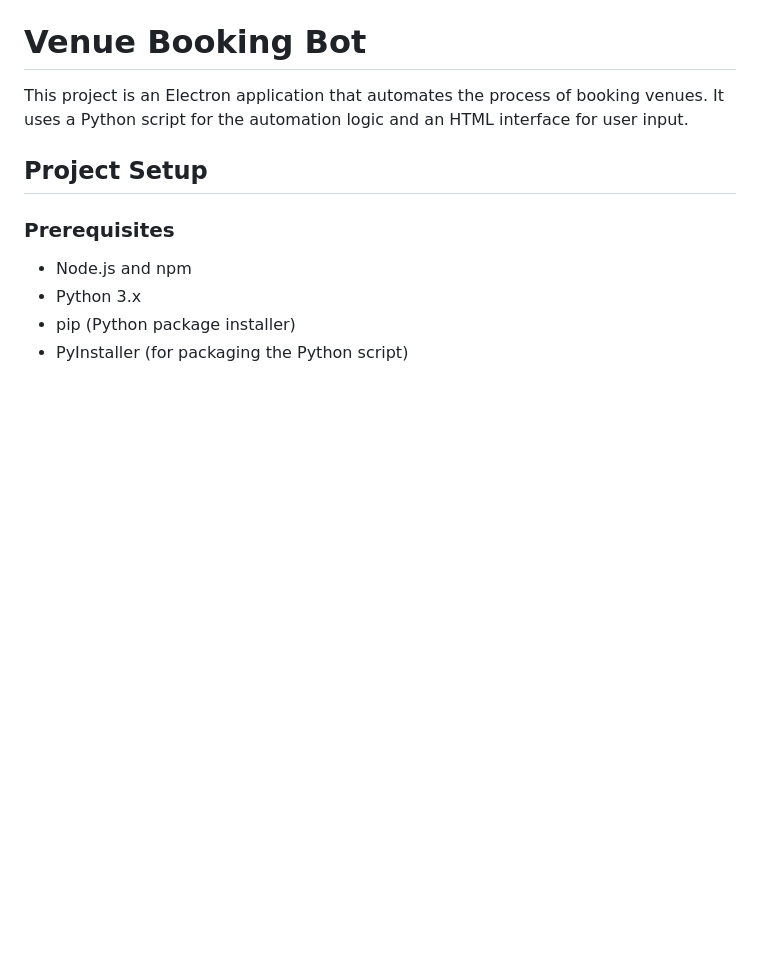
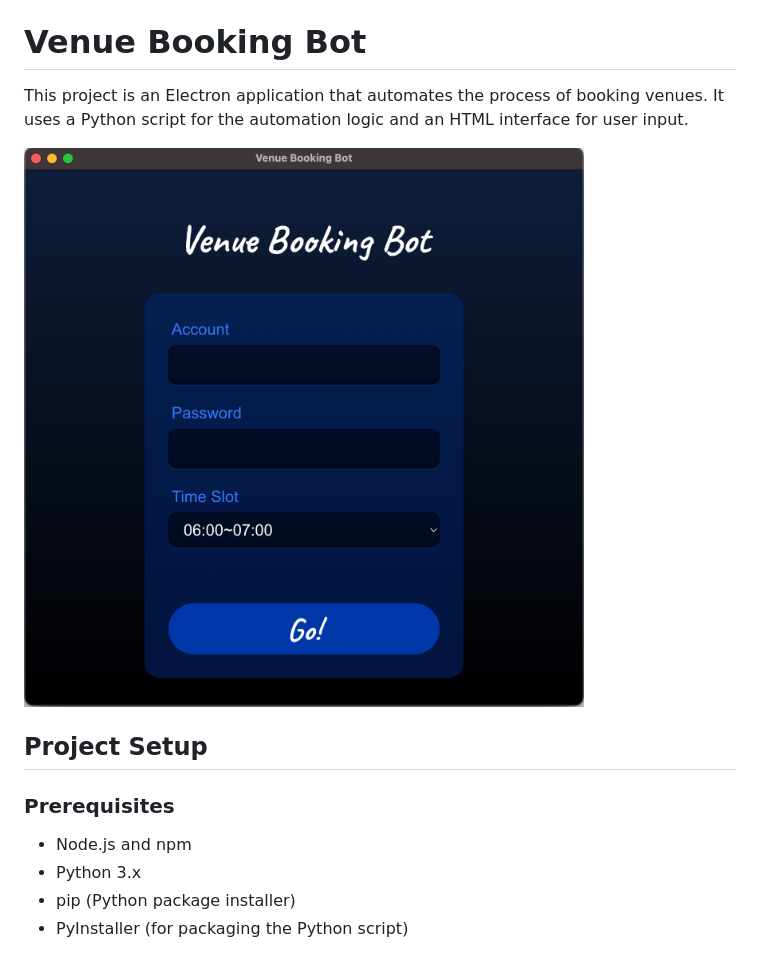
Before and after one commit to Neroal/venue-booking-bot, a Markdown page: README.md, the part around the change. GitHub-like rendering; pictures changed too: demo.png (added); blank space fills up the shorter version.

Commit message:
更新demo示意圖

```diff
--- a/README.md
+++ b/README.md
@@ -1,6 +1,8 @@
 # Venue Booking Bot
 
 This project is an Electron application that automates the process of booking venues. It uses a Python script for the automation logic and an HTML interface for user input.
+
+![demo](./demo.png)
 
 ## Project Setup
 
```
